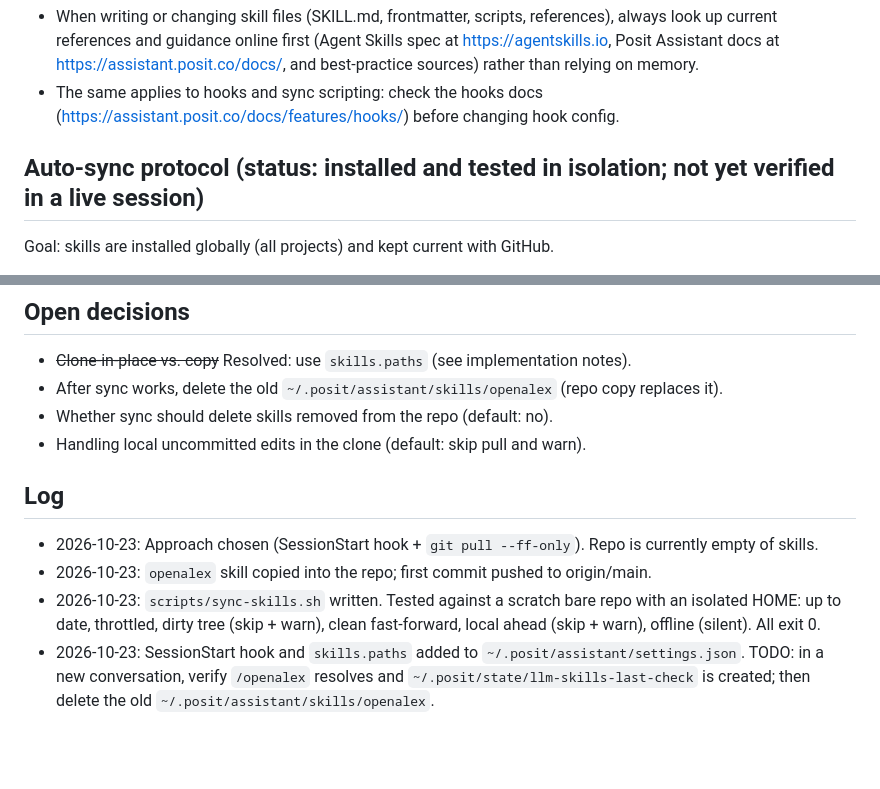
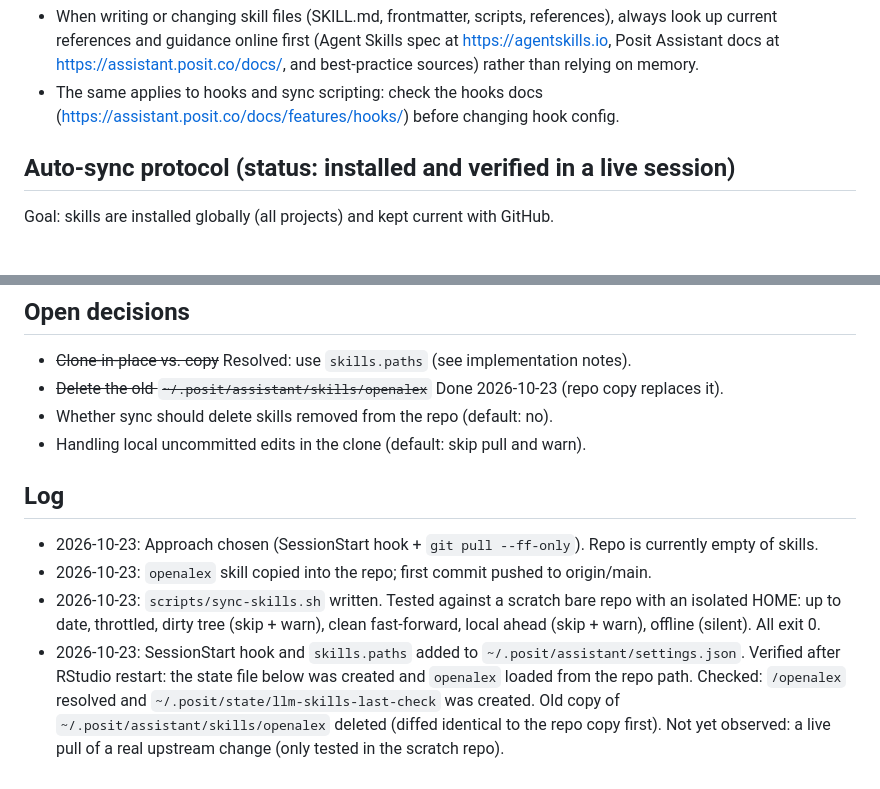
Before and after one commit to tsievert/llm-skills, a Markdown page: AGENTS.md, 2 parts joined by grey strips. Drawn GitHub-style; blank space fills up the shorter version.

Commit message:
Mark sync hook as verified; remove old openalex copy note

```diff
--- a/AGENTS.md
+++ b/AGENTS.md
@@ -20,7 +20,7 @@ Repository of custom Posit Assistant skills, synced via GitHub
 - The same applies to hooks and sync scripting: check the hooks docs
   (https://assistant.posit.co/docs/features/hooks/) before changing hook config.
 
-## Auto-sync protocol (status: installed and tested in isolation; not yet verified in a live session)
+## Auto-sync protocol (status: installed and verified in a live session)
 
 Goal: skills are installed globally (all projects) and kept current with GitHub.
 
@@ -60,7 +60,7 @@ Goal: skills are installed globally (all projects) and kept current with GitHub.
 ## Open decisions
 
 - ~~Clone-in-place vs. copy~~ Resolved: use `skills.paths` (see implementation notes).
-- After sync works, delete the old `~/.posit/assistant/skills/openalex` (repo copy replaces it).
+- ~~Delete the old `~/.posit/assistant/skills/openalex`~~ Done 2026-10-23 (repo copy replaces it).
 - Whether sync should delete skills removed from the repo (default: no).
 - Handling local uncommitted edits in the clone (default: skip pull and warn).
 
@@ -73,6 +73,7 @@ Goal: skills are installed globally (all projects) and kept current with GitHub.
   isolated HOME: up to date, throttled, dirty tree (skip + warn), clean fast-forward, local
   ahead (skip + warn), offline (silent). All exit 0.
 - 2026-10-23: SessionStart hook and `skills.paths` added to `~/.posit/assistant/settings.json`.
-  TODO: in a new conversation, verify `/openalex` resolves and
-  `~/.posit/state/llm-skills-last-check` is created; then delete the old
-  `~/.posit/assistant/skills/openalex`.
+  Verified after RStudio restart: the state file below was created and `openalex` loaded from the repo path. Checked: `/openalex` resolved and
+  `~/.posit/state/llm-skills-last-check` was created. Old copy of
+  `~/.posit/assistant/skills/openalex` deleted (diffed identical to the repo copy first).
+  Not yet observed: a live pull of a real upstream change (only tested in the scratch repo).
```
